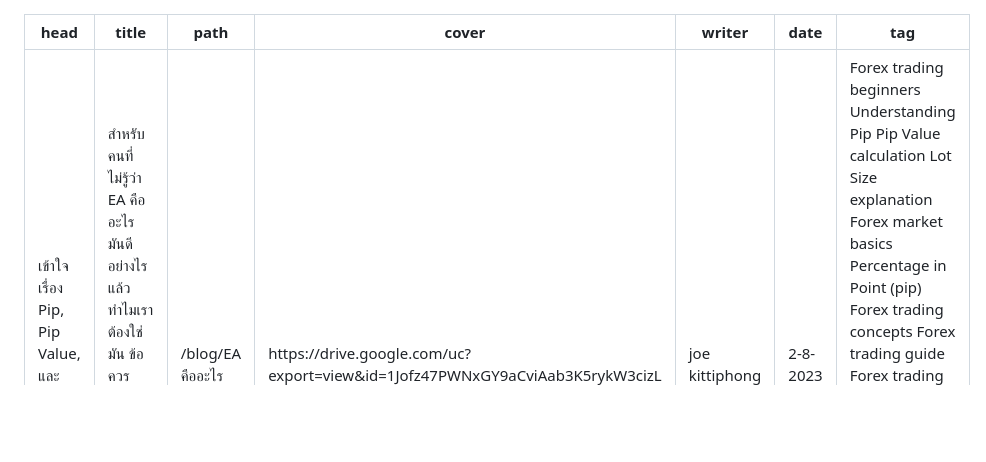
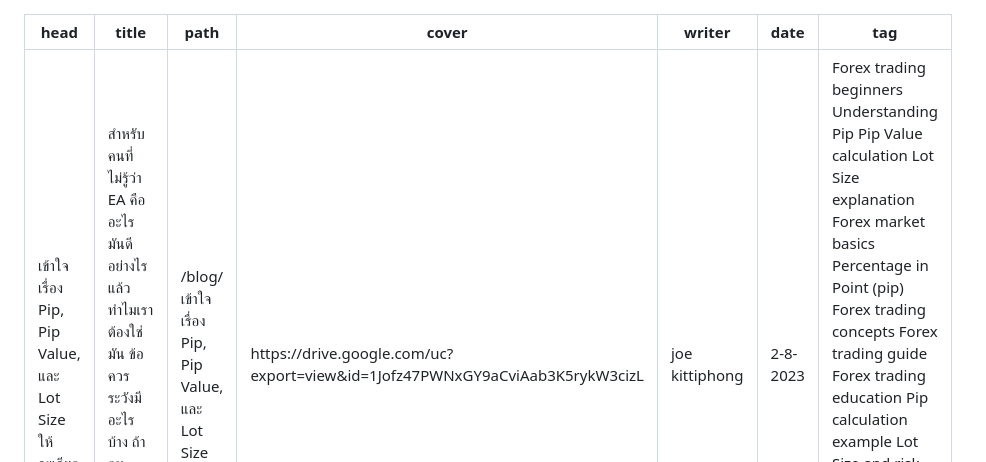
Before and after one commit to JoeKittiphong/gatsby-blog, a Markdown page: src/contents/blog3-pip.md, the part around the change. GitHub-like rendering; blank space fills up the shorter version.

Commit message:
edit blog3 path

```diff
--- a/src/contents/blog3-pip.md
+++ b/src/contents/blog3-pip.md
@@ -1,7 +1,7 @@
 ---
 head : เข้าใจเรื่อง Pip, Pip Value, และ Lot Size ให้ละเอียด
 title : สำหรับคนที่ไม่รู้ว่า EA คืออะไร มันดีอย่างไร แล้วทำไมเราต้องใช่มัน ข้อควรระวังมีอะไรบ้าง ถ้าคนสงสัย บทความนี้มีคำตอบเข้าไปอ่านเลย
-path : /blog/EA คืออะไร
+path : /blog/เข้าใจเรื่อง Pip, Pip Value, และ Lot Size
 cover : https://drive.google.com/uc?export=view&id=1Jofz47PWNxGY9aCviAab3K5rykW3cizL
 writer : joe kittiphong
 date : 2-8-2023
```
